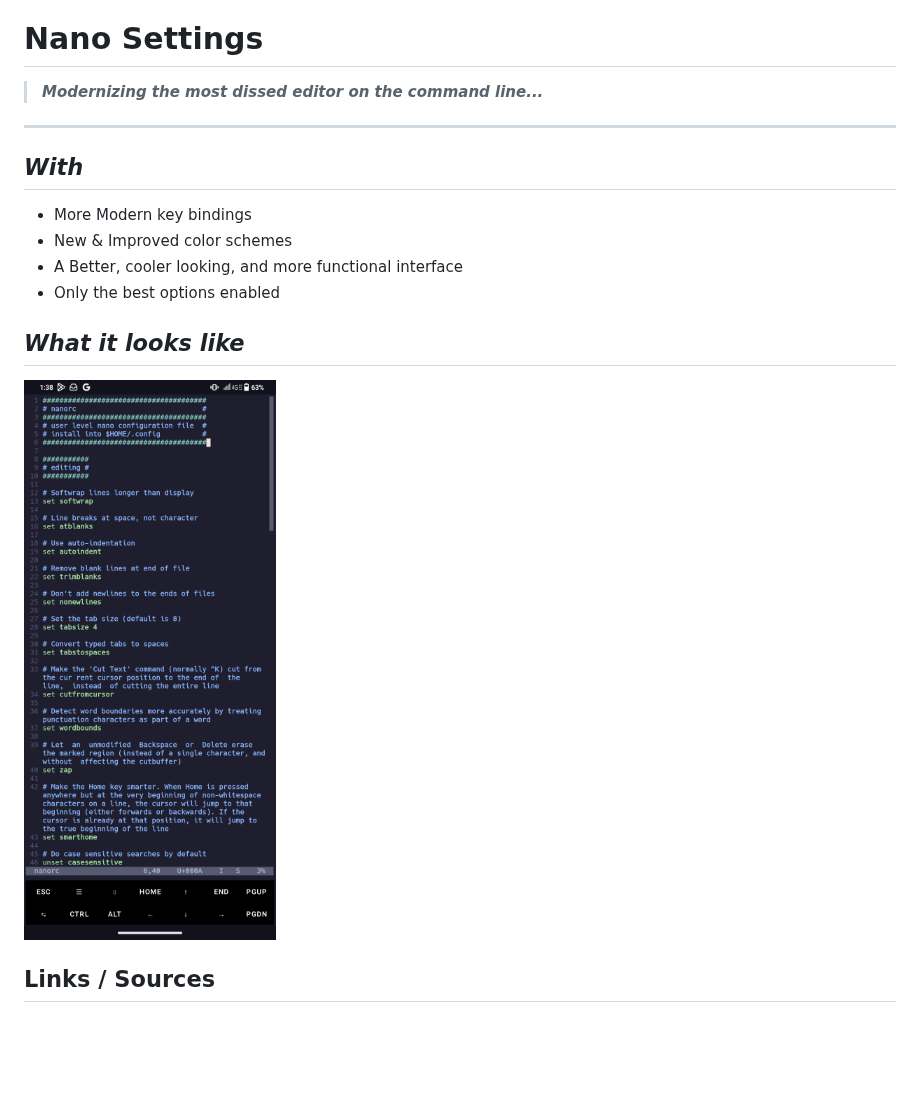
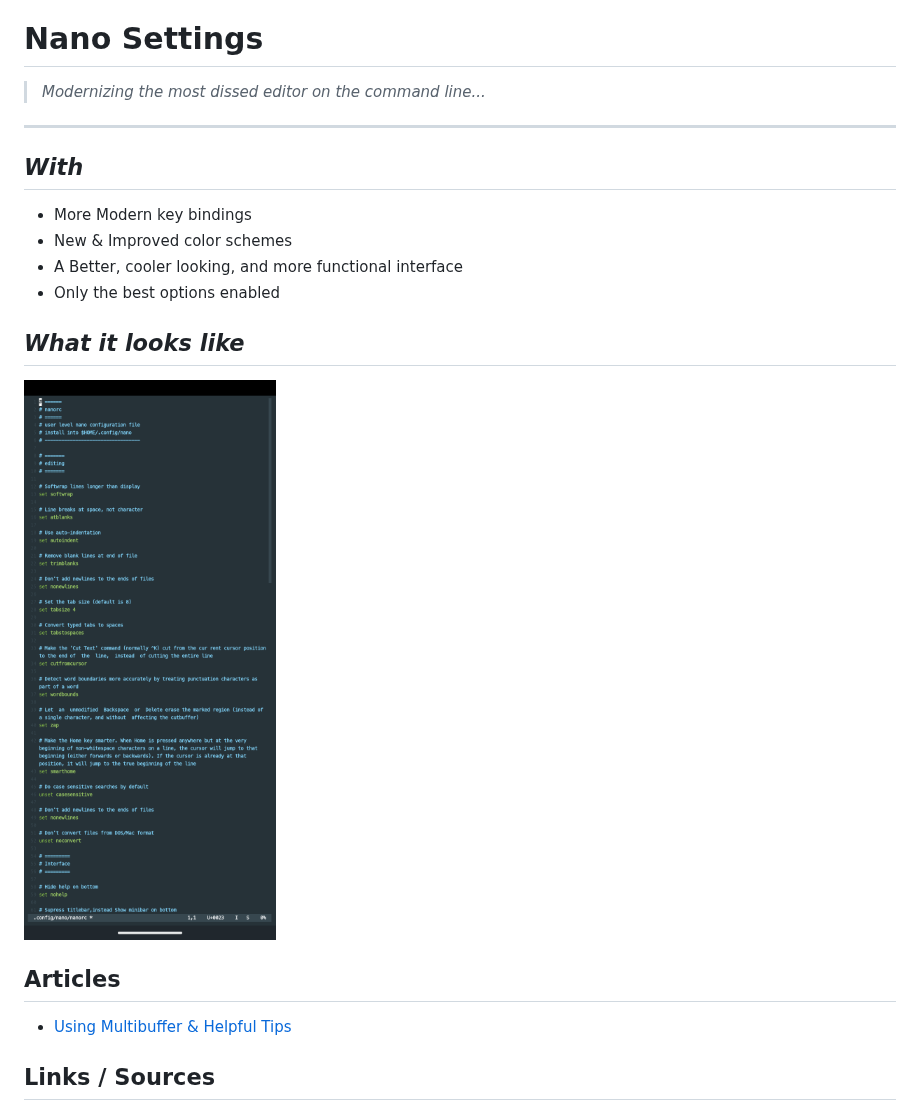
Before and after one commit to 8rents/nano, a Markdown page: README.md, the part around the change. Rendered like a GitHub page; pictures changed too: screenshot.png; blank space fills up the shorter version.

```diff
--- a/README.md
+++ b/README.md
@@ -2,7 +2,7 @@ __Home__ __|__ [Todo](TODO.md) __|__ [Additional Docs](docs/README.md)
 
 # Nano Settings
 
-> ***Modernizing the most dissed editor on the command line...***
+> *Modernizing the most dissed editor on the command line...*
 
 ---
 
@@ -17,6 +17,10 @@ __Home__ __|__ [Todo](TODO.md) __|__ [Additional Docs](docs/README.md)
 
 ![screenshot](screenshot.png)
 
+## Articles
+
+- [Using Multibuffer & Helpful Tips](docs/multibuffer-and-tips/README.md)
+
 ## Links / Sources
 
 - [Reddit/Ask Linux - What does your nanorc look like?](https://www.reddit.com/r/linux/comments/1f3jeoo/what_does_your_nanorc_look_like)
```
Also changed, not shown: docs/multibuffer-and-tips/README.md (added, +47 -0 lines).
